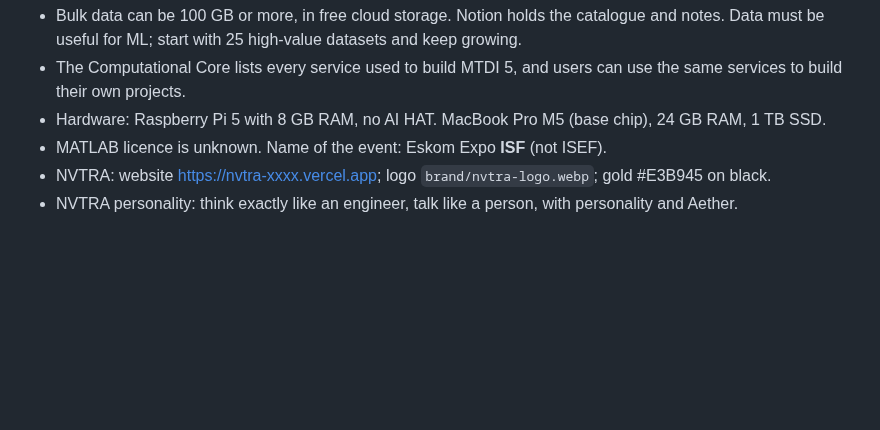
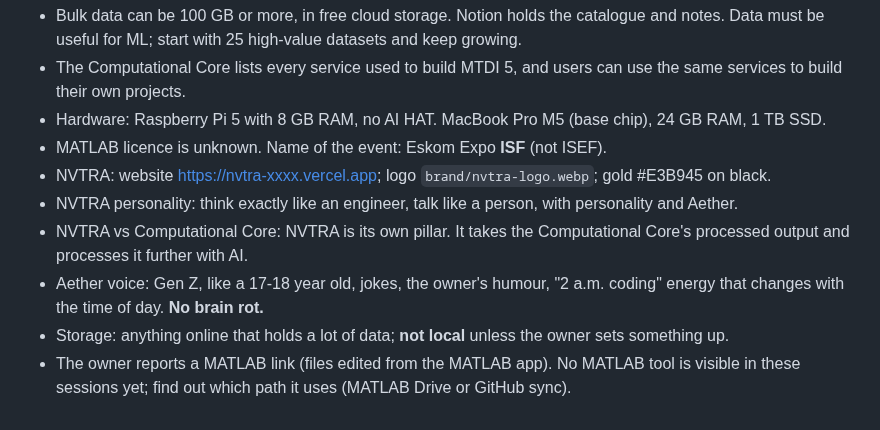
Before and after one commit to vxnishhhhh/mtdi-studio-, a Markdown page: ops/inbox/2026-10-21-owner-brief.md, the part around the change. Rendered like a GitHub page; blank space fills up the shorter version.

Commit message:
ops: owner answers (NVTRA pillar, Aether voice, storage, MATLAB)
Co-Authored-By: Claude Opus 5.5 <noreply@anthropic.com>
Claude-Session: https://claude.ai/code/session_01AaQwHGbcXRWbpYbL2yxMEf

```diff
--- a/ops/inbox/2026-10-21-owner-brief.md
+++ b/ops/inbox/2026-10-21-owner-brief.md
@@ -60,3 +60,7 @@ been done, and **hardware the owner needs to do**.
 - MATLAB licence is unknown. Name of the event: Eskom Expo **ISF** (not ISEF).
 - NVTRA: website https://nvtra-xxxx.vercel.app; logo `brand/nvtra-logo.webp`; gold #E3B945 on black.
 - NVTRA personality: think exactly like an engineer, talk like a person, with personality and Aether.
+- NVTRA vs Computational Core: NVTRA is its own pillar. It takes the Computational Core's processed output and processes it further with AI.
+- Aether voice: Gen Z, like a 17-18 year old, jokes, the owner's humour, "2 a.m. coding" energy that changes with the time of day. **No brain rot.**
+- Storage: anything online that holds a lot of data; **not local** unless the owner sets something up.
+- The owner reports a MATLAB link (files edited from the MATLAB app). No MATLAB tool is visible in these sessions yet; find out which path it uses (MATLAB Drive or GitHub sync).
```
